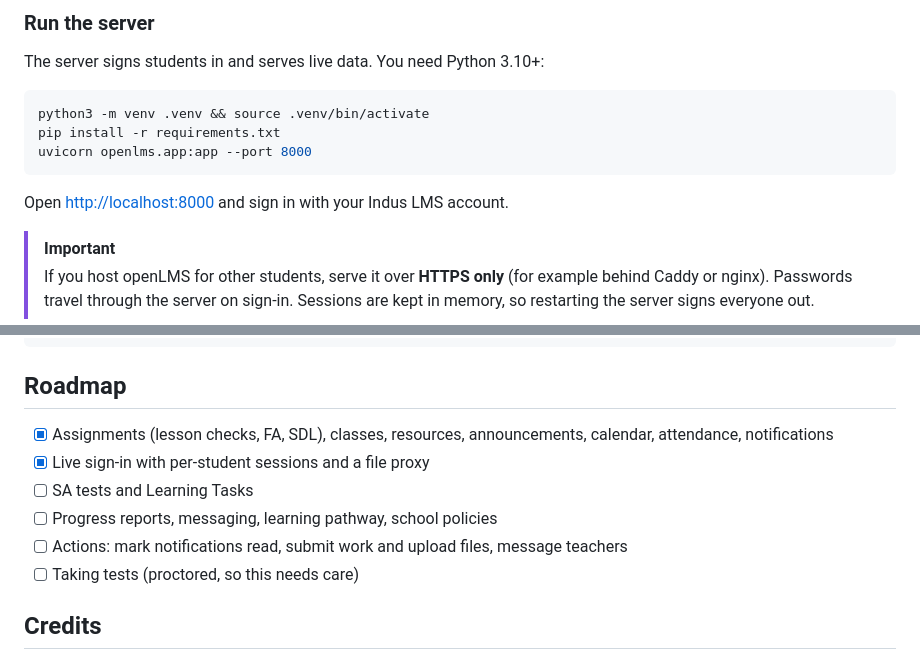
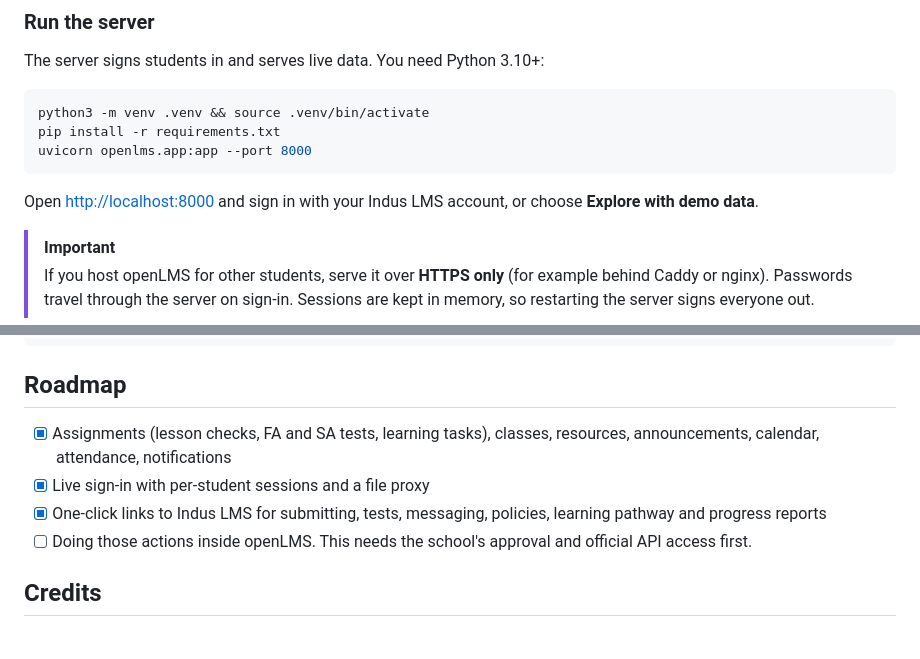
Before and after one commit to StrangeSid/openLMS-indus, a Markdown page: README.md, 2 parts joined by grey strips. Drawn GitHub-style.

````diff
--- a/README.md
+++ b/README.md
@@ -61,7 +63,7 @@ pip install -r requirements.txt
 uvicorn openlms.app:app --port 8000
 ```
 
-Open <http://localhost:8000> and sign in with your Indus LMS account.
+Open <http://localhost:8000> and sign in with your Indus LMS account, or choose **Explore with demo data**.
 
 > [!IMPORTANT]
 > If you host openLMS for other students, serve it over **HTTPS only** (for example behind Caddy or nginx). Passwords travel through the server on sign-in. Sessions are kept in memory, so restarting the server signs everyone out.
@@ -141,12 +143,10 @@ FINDINGS.md           Audit of the current LMS: routes, API calls, click depth
 
 ## Roadmap
 
-- [x] Assignments (lesson checks, FA, SDL), classes, resources, announcements, calendar, attendance, notifications
+- [x] Assignments (lesson checks, FA and SA tests, learning tasks), classes, resources, announcements, calendar, attendance, notifications
 - [x] Live sign-in with per-student sessions and a file proxy
-- [ ] SA tests and Learning Tasks
-- [ ] Progress reports, messaging, learning pathway, school policies
-- [ ] Actions: mark notifications read, submit work and upload files, message teachers
-- [ ] Taking tests (proctored, so this needs care)
+- [x] One-click links to Indus LMS for submitting, tests, messaging, policies, learning pathway and progress reports
+- [ ] Doing those actions inside openLMS. This needs the school's approval and official API access first.
 
 ## Credits
 
````
Also changed, not shown: other parts of README.md (+4 -2 lines), CHANGELOG.md (+6 -2 lines), CONTRIBUTING.md (+1 -1 lines), docs/index.png, 12 other files.
